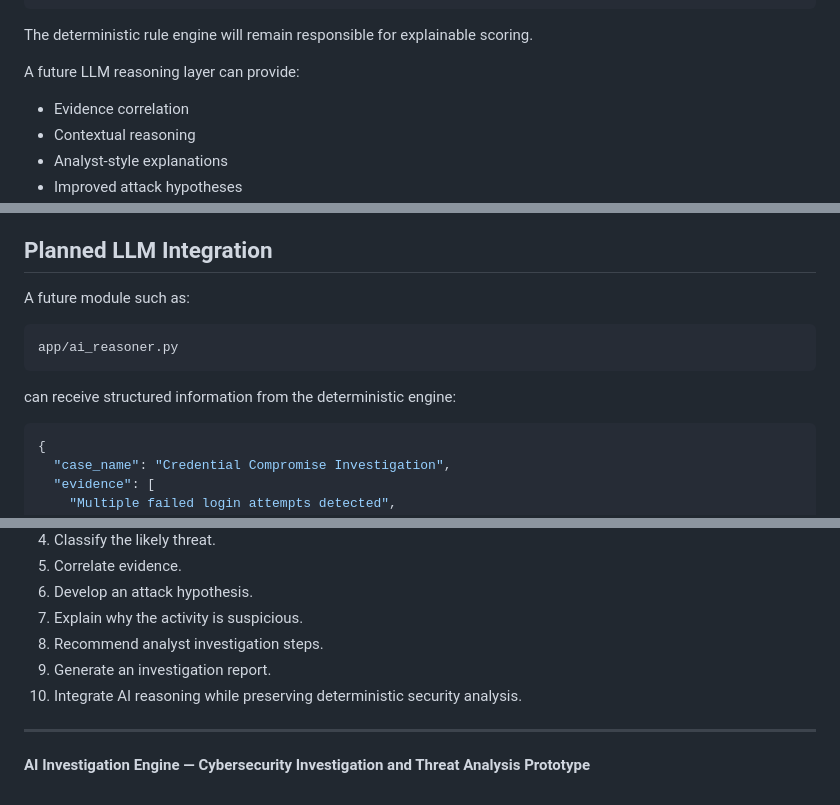
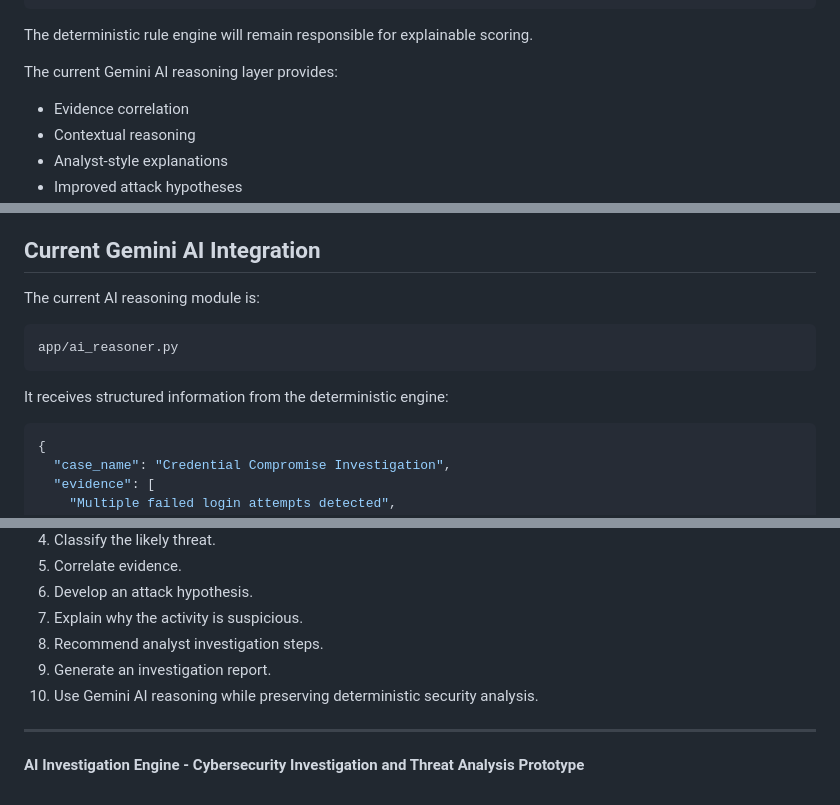
Before and after one commit to one9680/AI-Investigation-Engine, a Markdown page: README.md, 3 parts joined by grey strips. GitHub-like rendering.

````diff
--- a/README.md
+++ b/README.md
@@ -233,7 +233,7 @@ The project is designed to evolve into a hybrid cybersecurity investigation syst
 
 The deterministic rule engine will remain responsible for explainable scoring.
 
-A future LLM reasoning layer can provide:
+The current Gemini AI reasoning layer provides:
 
 * Evidence correlation
 * Contextual reasoning
@@ -537,15 +537,15 @@ Potential future improvements include:
 * Analyst feedback mechanisms
 * Audit logging
 
-## Planned LLM Integration
+## Current Gemini AI Integration
 
-A future module such as:
+The current AI reasoning module is:
 
 ```text
 app/ai_reasoner.py
 ```
 
-can receive structured information from the deterministic engine:
+It receives structured information from the deterministic engine:
 
 ```json
 {
@@ -634,8 +634,8 @@ The final project vision is a hybrid cybersecurity investigation assistant that
 7. Explain why the activity is suspicious.
 8. Recommend analyst investigation steps.
 9. Generate an investigation report.
-10. Integrate AI reasoning while preserving deterministic security analysis.
+10. Use Gemini AI reasoning while preserving deterministic security analysis.
 
 ---
 
-**AI Investigation Engine — Cybersecurity Investigation and Threat Analysis Prototype**
+**AI Investigation Engine - Cybersecurity Investigation and Threat Analysis Prototype**
````
Also changed, not shown: other parts of README.md (+33 -33 lines).
